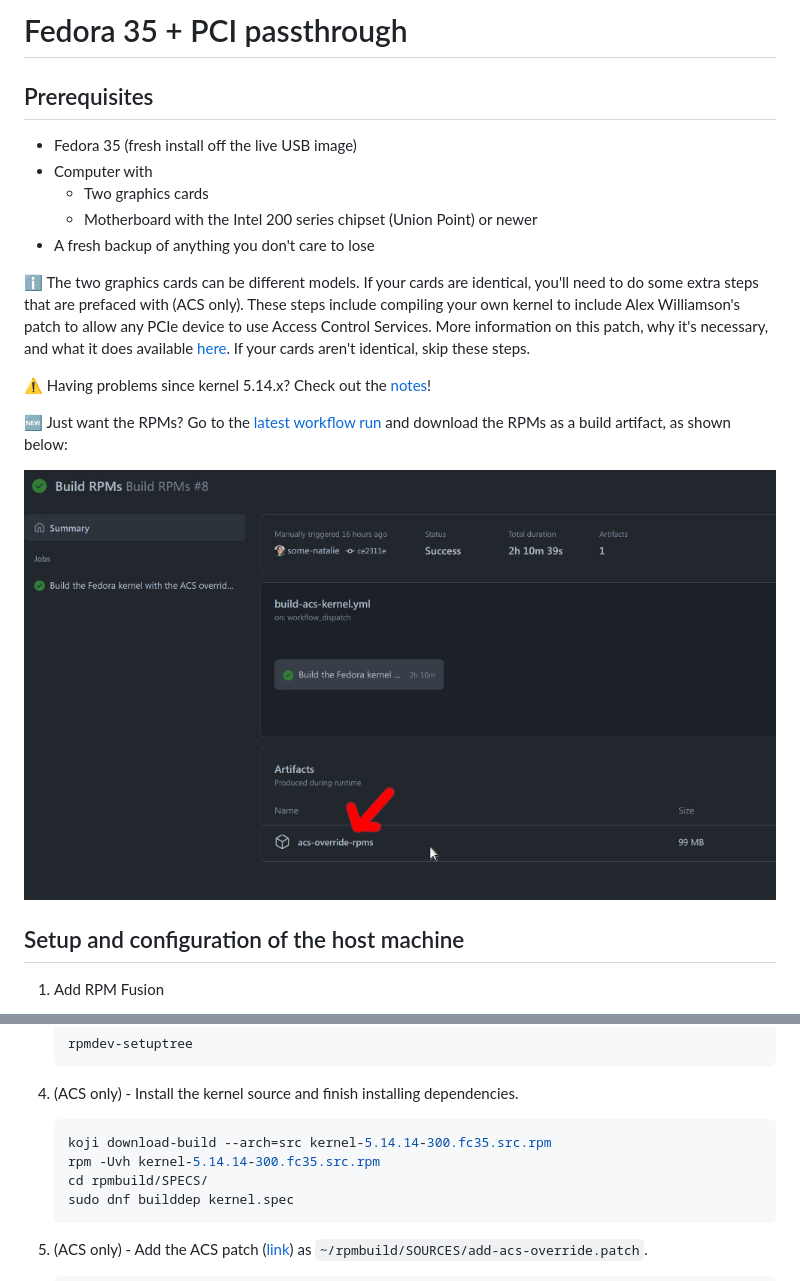
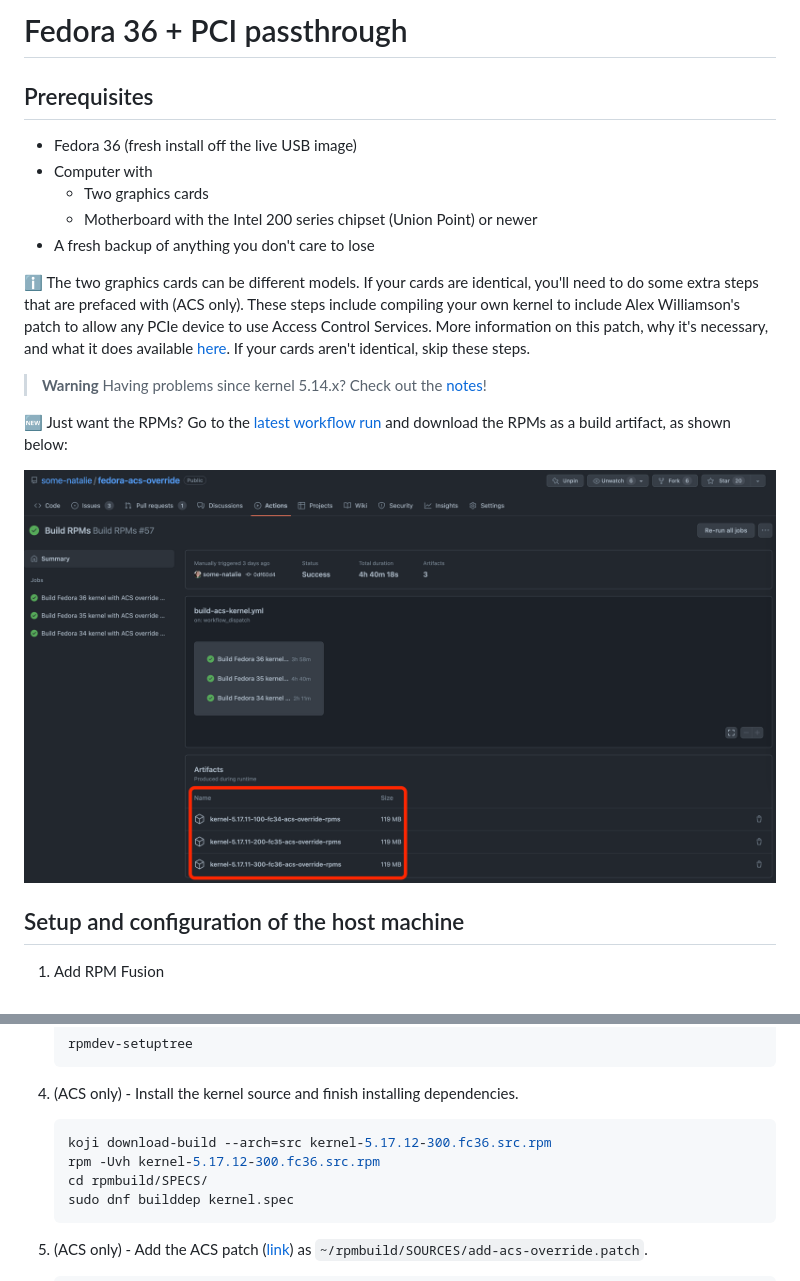
Before and after one commit to some-natalie/fedora-acs-override, a Markdown page: README.md, 2 parts joined by grey strips. Rendered like a GitHub page; pictures changed too: pics/download-rpms.jpg (deleted), pics/download-rpms.png (added).

Commit message:
update docs and new screenshot

````diff
--- a/README.md
+++ b/README.md
@@ -1,8 +1,8 @@
-# Fedora 35 + PCI passthrough
+# Fedora 36 + PCI passthrough
 
 ## Prerequisites
 
-- Fedora 35 (fresh install off the live USB image)
+- Fedora 36 (fresh install off the live USB image)
 - Computer with
   - Two graphics cards
   - Motherboard with the Intel 200 series chipset (Union Point) or newer
@@ -10,11 +10,12 @@
 
 :information_source:  The two graphics cards can be different models.  If your cards are identical, you'll need to do some extra steps that are prefaced with (ACS only).  These steps include compiling your own kernel to include Alex Williamson's patch to allow any PCIe device to use Access Control Services.  More information on this patch, why it's necessary, and what it does available [here](https://lkml.org/lkml/2013/5/30/513).  If your cards aren't identical, skip these steps.
 
-:warning:  Having problems since kernel 5.14.x?  Check out the [notes](NOTES.md)!
+> **Warning**
+> Having problems since kernel 5.14.x?  Check out the [notes](NOTES.md)!
 
 :new:  Just want the RPMs?  Go to the [latest workflow run](https://github.com/some-natalie/fedora-acs-override/actions/workflows/build-acs-kernel.yml) and download the RPMs as a build artifact, as shown below:
 
-![download-rpms](pics/download-rpms.jpg)
+![download-rpms](pics/download-rpms.png)
 
 ## Setup and configuration of the host machine
 
@@ -39,8 +40,8 @@
 1. (ACS only) - Install the kernel source and finish installing dependencies.
 
     ```shell
-    koji download-build --arch=src kernel-5.14.14-300.fc35.src.rpm
-    rpm -Uvh kernel-5.14.14-300.fc35.src.rpm
+    koji download-build --arch=src kernel-5.17.12-300.fc36.src.rpm
+    rpm -Uvh kernel-5.17.12-300.fc36.src.rpm
     cd rpmbuild/SPECS/
     sudo dnf builddep kernel.spec
     ```
````
